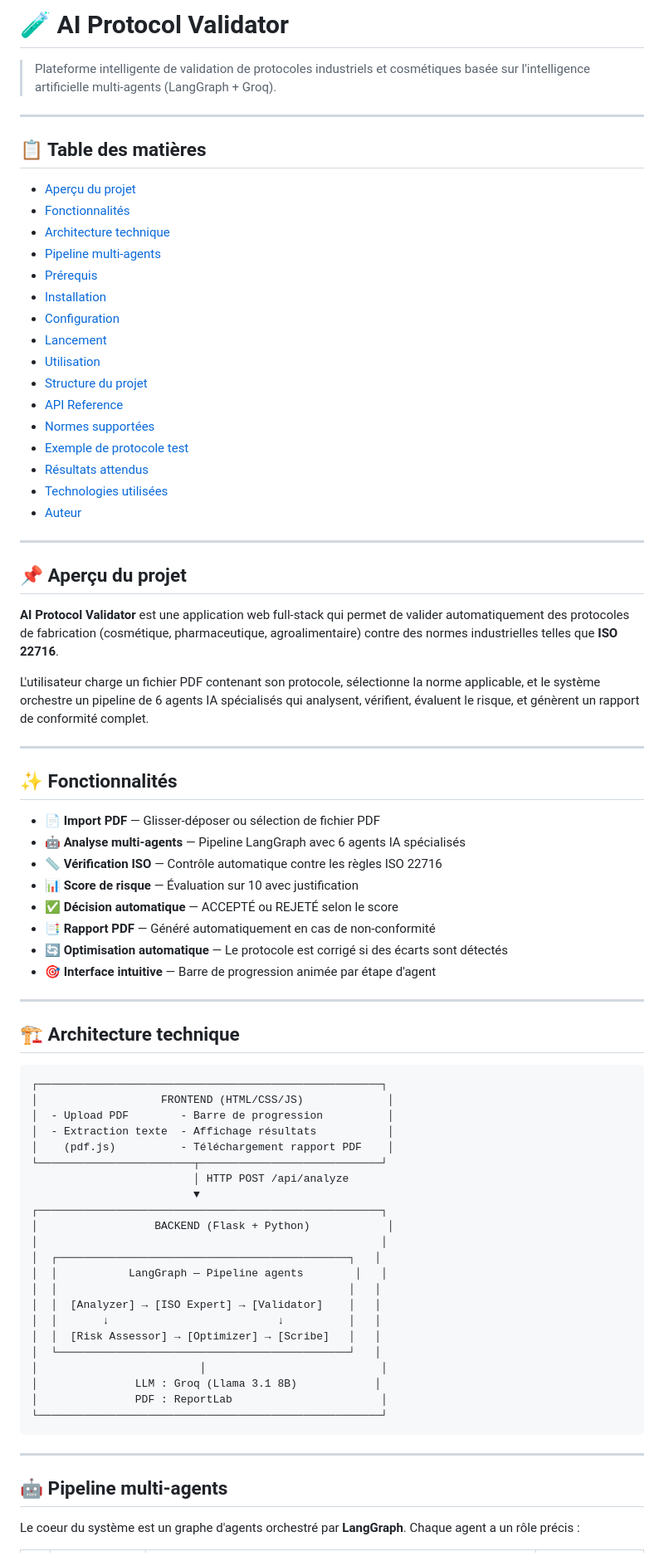
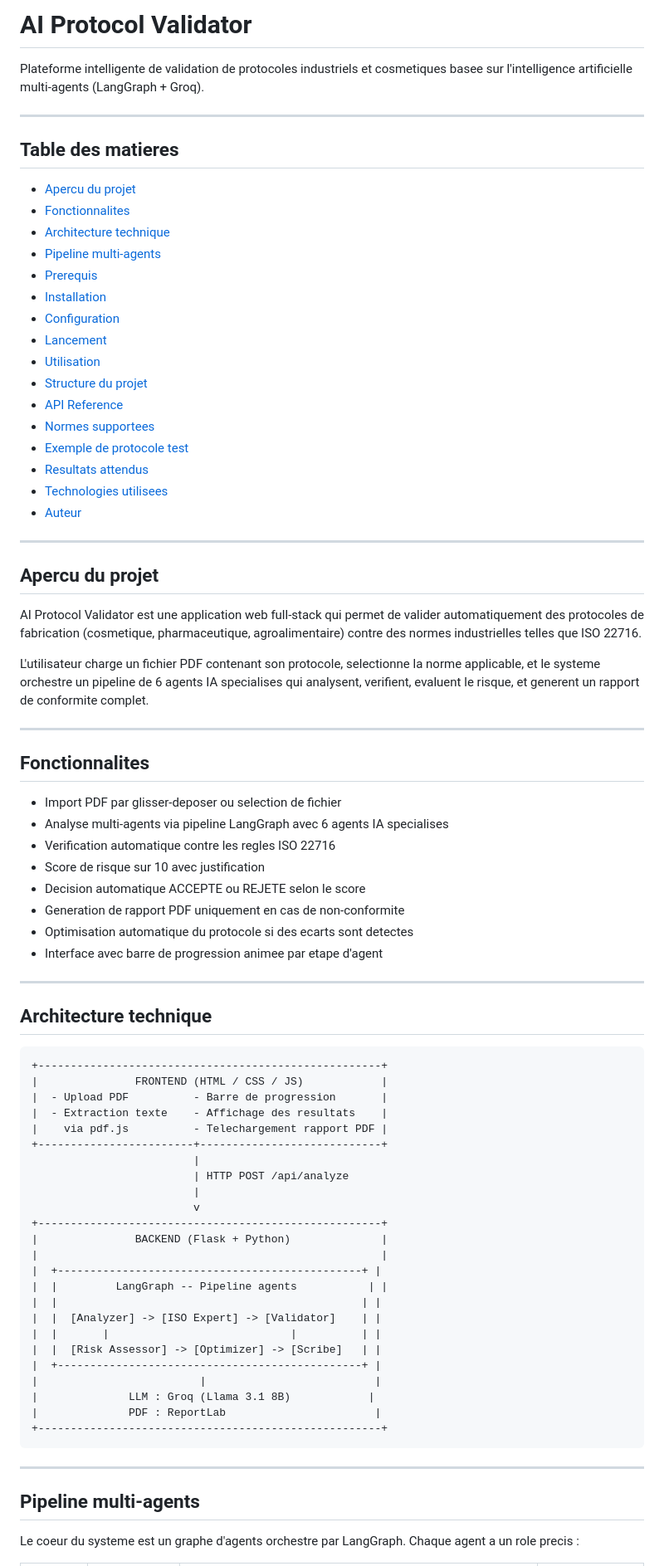
Before and after one commit to fatima-aitoulahyan/ai-protocol-validator, a Markdown page: README.md, the part around one of its changes. Shown at 83% size. Drawn GitHub-style.

````diff
--- a/README.md
+++ b/README.md
@@ -1,81 +1,83 @@
-# 🧪 AI Protocol Validator
+# AI Protocol Validator
 
-> Plateforme intelligente de validation de protocoles industriels et cosmétiques basée sur l'intelligence artificielle multi-agents (LangGraph + Groq).
+Plateforme intelligente de validation de protocoles industriels et cosmetiques basee sur l'intelligence artificielle multi-agents (LangGraph + Groq).
 
 ---
 
-## 📋 Table des matières
+## Table des matieres
 
-- [Aperçu du projet](#aperçu-du-projet)
-- [Fonctionnalités](#fonctionnalités)
+- [Apercu du projet](#apercu-du-projet)
+- [Fonctionnalites](#fonctionnalites)
 - [Architecture technique](#architecture-technique)
 - [Pipeline multi-agents](#pipeline-multi-agents)
-- [Prérequis](#prérequis)
+- [Prerequis](#prerequis)
 - [Installation](#installation)
 - [Configuration](#configuration)
 - [Lancement](#lancement)
 - [Utilisation](#utilisation)
 - [Structure du projet](#structure-du-projet)
 - [API Reference](#api-reference)
-- [Normes supportées](#normes-supportées)
+- [Normes supportees](#normes-supportees)
 - [Exemple de protocole test](#exemple-de-protocole-test)
-- [Résultats attendus](#résultats-attendus)
-- [Technologies utilisées](#technologies-utilisées)
+- [Resultats attendus](#resultats-attendus)
+- [Technologies utilisees](#technologies-utilisees)
 - [Auteur](#auteur)
 
 ---
 
-## 📌 Aperçu du projet
+## Apercu du projet
 
-**AI Protocol Validator** est une application web full-stack qui permet de valider automatiquement des protocoles de fabrication (cosmétique, pharmaceutique, agroalimentaire) contre des normes industrielles telles que **ISO 22716**.
+AI Protocol Validator est une application web full-stack qui permet de valider automatiquement des protocoles de fabrication (cosmetique, pharmaceutique, agroalimentaire) contre des normes industrielles telles que ISO 22716.
 
-L'utilisateur charge un fichier PDF contenant son protocole, sélectionne la norme applicable, et le système orchestre un pipeline de 6 agents IA spécialisés qui analysent, vérifient, évaluent le risque, et génèrent un rapport de conformité complet.
+L'utilisateur charge un fichier PDF contenant son protocole, selectionne la norme applicable, et le systeme orchestre un pipeline de 6 agents IA specialises qui analysent, verifient, evaluent le risque, et generent un rapport de conformite complet.
 
 ---
 
-## ✨ Fonctionnalités
+## Fonctionnalites
 
-- 📄 **Import PDF** — Glisser-déposer ou sélection de fichier PDF
-- 🤖 **Analyse multi-agents** — Pipeline LangGraph avec 6 agents IA spécialisés
-- 📏 **Vérification ISO** — Contrôle automatique contre les règles ISO 22716
-- 📊 **Score de risque** — Évaluation sur 10 avec justification
-- ✅ **Décision automatique** — ACCEPTÉ ou REJETÉ selon le score
-- 📑 **Rapport PDF** — Généré automatiquement en cas de non-conformité
-- 🔄 **Optimisation automatique** — Le protocole est corrigé si des écarts sont détectés
-- 🎯 **Interface intuitive** — Barre de progression animée par étape d'agent
+- Import PDF par glisser-deposer ou selection de fichier
+- Analyse multi-agents via pipeline LangGraph avec 6 agents IA specialises
+- Verification automatique contre les regles ISO 22716
+- Score de risque sur 10 avec justification
+- Decision automatique ACCEPTE ou REJETE selon le score
+- Generation de rapport PDF uniquement en cas de non-conformite
+- Optimisation automatique du protocole si des ecarts sont detectes
+- Interface avec barre de progression animee par etape d'agent
 
 ---
 
-## 🏗️ Architecture technique
+## Architecture technique
 
 ```
-┌─────────────────────────────────────────────────────┐
-│                   FRONTEND (HTML/CSS/JS)             │
-│  - Upload PDF        - Barre de progression          │
-│  - Extraction texte  - Affichage résultats           │
-│    (pdf.js)          - Téléchargement rapport PDF    │
-└────────────────────────┬────────────────────────────┘
-                         │ HTTP POST /api/analyze
-                         ▼
-┌─────────────────────────────────────────────────────┐
-│                  BACKEND (Flask + Python)            │
-│                                                     │
-│  ┌─────────────────────────────────────────────┐   │
-│  │           LangGraph — Pipeline agents        │   │
-│  │                                             │   │
-│  │  [Analyzer] → [ISO Expert] → [Validator]    │   │
-│  │       ↓                          ↓          │   │
-│  │  [Risk Assessor] → [Optimizer] → [Scribe]   │   │
-│  └─────────────────────────────────────────────┘   │
-│                         │                           │
-│               LLM : Groq (Llama 3.1 8B)            │
-│               PDF : ReportLab                       │
-└─────────────────────────────────────────────────────┘
++-----------------------------------------------------+
+|               FRONTEND (HTML / CSS / JS)            |
+|  - Upload PDF          - Barre de progression       |
+|  - Extraction texte    - Affichage des resultats    |
+|    via pdf.js          - Telechargement rapport PDF |
++------------------------+----------------------------+
+                         |
+                         | HTTP POST /api/analyze
+                         |
+                         v
++-----------------------------------------------------+
+|               BACKEND (Flask + Python)              |
+|                                                     |
+|  +-----------------------------------------------+ |
+|  |         LangGraph -- Pipeline agents           | |
+|  |                                               | |
+|  |  [Analyzer] -> [ISO Expert] -> [Validator]    | |
+|  |       |                            |          | |
+|  |  [Risk Assessor] -> [Optimizer] -> [Scribe]   | |
+|  +-----------------------------------------------+ |
+|                         |                          |
+|              LLM : Groq (Llama 3.1 8B)            |
+|              PDF : ReportLab                       |
++-----------------------------------------------------+
 ```
 
 ---
 
-## 🤖 Pipeline multi-agents
+## Pipeline multi-agents
 
-Le coeur du système est un graphe d'agents orchestré par **LangGraph**. Chaque agent a un rôle précis :
+Le coeur du systeme est un graphe d'agents orchestre par LangGraph. Chaque agent a un role precis :
 
````
Also changed, not shown: other parts of README.md (+122 -126 lines).
